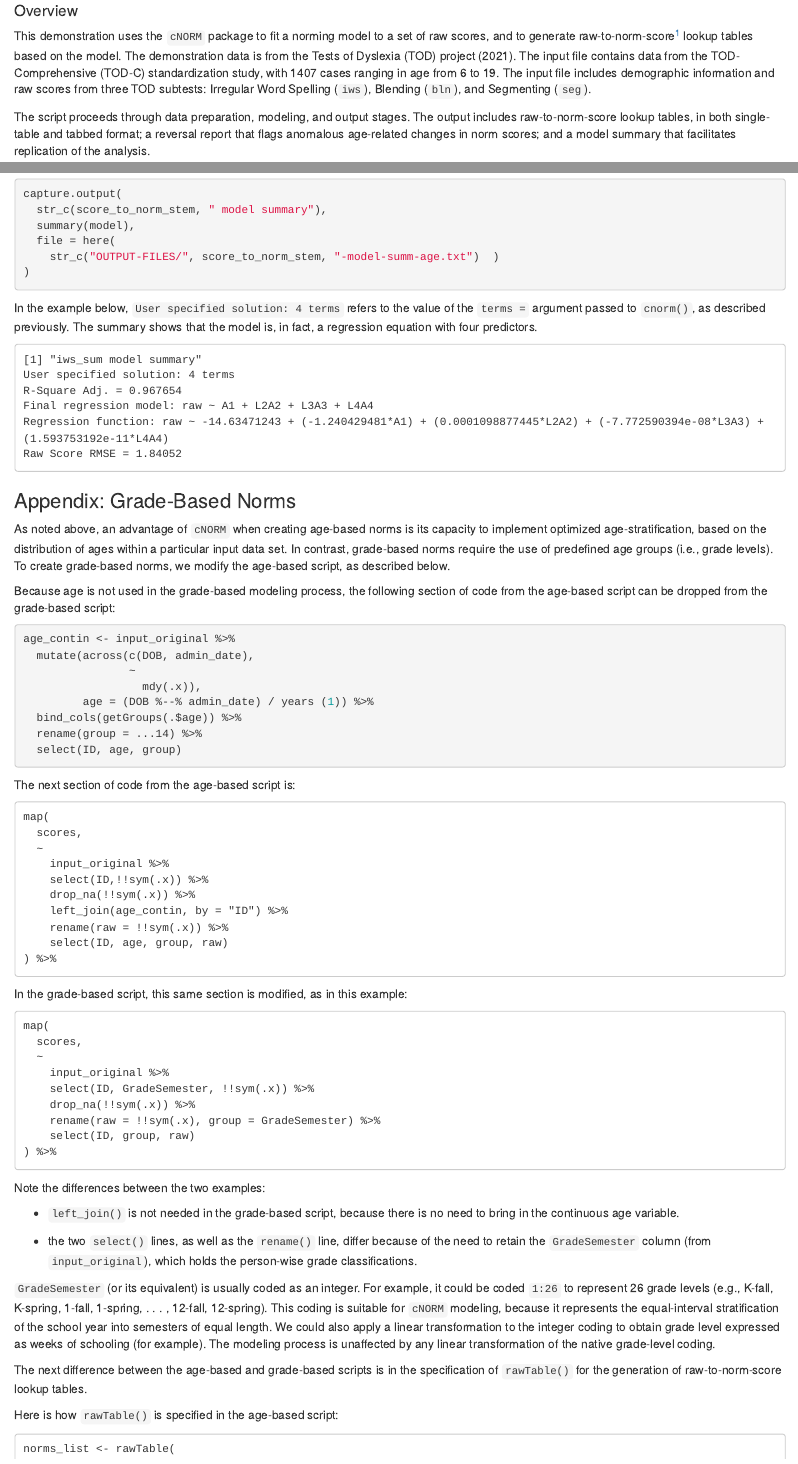
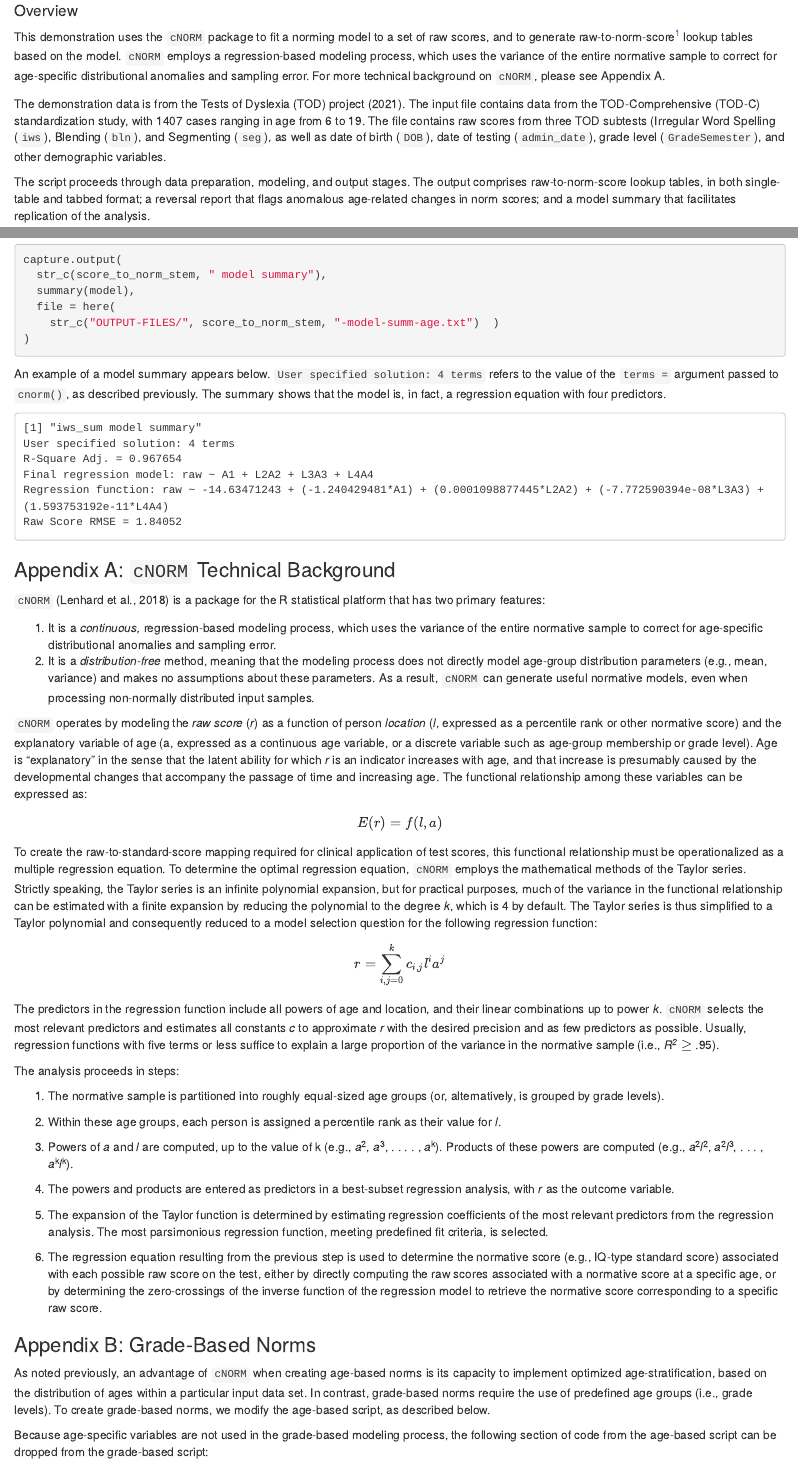
Before and after one commit to wpspublish-public/DSHerzberg-cNORM, an R Markdown document (DOCUMENTATION/cNORM-code-demo.Rmd): the page in a window 1100 px wide, from 160 px down, and a second part further down, joined at a grey line. The pictures show the output file DOCUMENTATION/cNORM-code-demo.html that the author committed with the source, opened offline.

Commit message:
finalize cNORM code demo documentation.

````diff
--- a/DOCUMENTATION/cNORM-code-demo.Rmd
+++ b/DOCUMENTATION/cNORM-code-demo.Rmd
@@ -10,24 +10,30 @@ editor_options:
 knitr::opts_chunk$set(echo = TRUE)
 ```
 
-### Generating raw-to-norm-score lookup tables with cNORM
+### Generating raw-to-norm-score lookup tables with `cNORM`
 
 #### Overview
 
 This demonstration uses the `cNORM` package to fit a norming model to a
 set of raw scores, and to generate raw-to-norm-score[^1] lookup tables
-based on the model. The demonstration data is from the Tests of Dyslexia
-(TOD) project (2021). The input file contains data from the
-TOD-Comprehensive (TOD-C) standardization study, with 1407 cases ranging
-in age from 6 to 19. The input file includes demographic information and
-raw scores from three TOD subtests: Irregular Word Spelling (`iws`),
-Blending (`bln`), and Segmenting (`seg`).
+based on the model. `cNORM` employs a regression-based modeling process,
+which uses the variance of the entire normative sample to correct for
+age-specific distributional anomalies and sampling error. For more
+technical background on `cNORM`, please see Appendix A.
 
 [^1]: We use "norm scores" as a general term that encompasses specific
     types of norm scores, such as T scores or IQ-type standard scores.
 
+The demonstration data is from the Tests of Dyslexia (TOD) project
+(2021). The input file contains data from the TOD-Comprehensive (TOD-C)
+standardization study, with 1407 cases ranging in age from 6 to 19. The
+file contains raw scores from three TOD subtests (Irregular Word
+Spelling (`iws`), Blending (`bln`), and Segmenting (`seg`), as well as
+date of birth (`DOB`), date of testing (`admin_date`), grade level
+(`GradeSemester`), and other demographic variables.
+
 The script proceeds through data preparation, modeling, and output
-stages. The output includes raw-to-norm-score lookup tables, in both
+stages. The output comprises raw-to-norm-score lookup tables, in both
 single-table and tabbed format; a reversal report that flags anomalous
 age-related changes in norm scores; and a model summary that facilitates
 replication of the analysis.
@@ -740,7 +764,7 @@ replicating the analysis. Three arguments are passed to
 ```{r cNORM-demo, echo = 160:166, eval = F}
 ```
 
-In the example below, `User specified solution: 4 terms` refers to the
+An example of a model summary appears below.  `User specified solution: 4 terms` refers to the
 value of the `terms =` argument passed to `cnorm()`, as described
 previously. The summary shows that the model is, in fact, a regression
 equation with four predictors.
@@ -752,15 +776,94 @@ equation with four predictors.
     Regression function: raw ~ -14.63471243 + (-1.240429481*A1) + (0.0001098877445*L2A2) + (-7.772590394e-08*L3A3) + (1.593753192e-11*L4A4)
     Raw Score RMSE = 1.84052
 
-### Appendix: Grade-Based Norms
+### Appendix A: `cNORM` Technical Background
 
-As noted above, an advantage of `cNORM` when creating age-based norms is
-its capacity to implement optimized age-stratification, based on the
-distribution of ages within a particular input data set. In contrast,
-grade-based norms require the use of predefined age groups (i.e., grade
-levels). To create grade-based norms, we modify the age-based script, as described below.
+`cNORM` (Lenhard et al., 2018) is a package for the R statistical
+platform that has two primary features:
 
-Because age is not used in the grade-based modeling process, the
+1.  It is a *continuous,* regression-based modeling process, which uses
+    the variance of the entire normative sample to correct for
+    age-specific distributional anomalies and sampling error.
+2.  It is a *distribution-free* method, meaning that the modeling
+    process does not directly model age-group distribution parameters
+    (e.g., mean, variance) and makes no assumptions about these
+    parameters. As a result, `cNORM` can generate useful normative models,
+    even when processing non-normally distributed input samples.
+
+`cNORM` operates by modeling the *raw score* (*r*) as a function of
+person *location* (*l*, expressed as a percentile rank or other
+normative score) and the explanatory variable of age (a, expressed as a
+continuous age variable, or a discrete variable such as age-group
+membership or grade level). Age is "explanatory" in the sense that the
+latent ability for which *r* is an indicator increases with age, and
+that increase is presumably caused by the developmental changes that
+accompany the passage of time and increasing age. The functional
+relationship among these variables can be expressed as:
+
+$$
+E(r) = f(l, a)
+$$
+
+To create the raw-to-standard-score mapping required for clinical
+application of test scores, this functional relationship must be
+operationalized as a multiple regression equation. To determine the
+optimal regression equation, `cNORM` employs the mathematical methods of
+the Taylor series. Strictly speaking, the Taylor series is an infinite
+polynomial expansion, but for practical purposes, much of the variance
+in the functional relationship can be estimated with a finite expansion
+by reducing the polynomial to the degree *k*, which is 4 by default. The
+Taylor series is thus simplified to a Taylor polynomial and consequently
+reduced to a model selection question for the following regression
+function:
+
+\$\$r =\\sum\_{i,j=0}\^{k} c\_{i,j}l\^ia\^j\$\$
+
+The predictors in the regression function include all powers of age and
+location, and their linear combinations up to power *k*. `cNORM` selects
+the most relevant predictors and estimates all constants *c* to
+approximate *r* with the desired precision and as few predictors as
+possible. Usually, regression functions with five terms or less suffice
+to explain a large proportion of the variance in the normative sample
+(i.e., *R^2^* $\ge$ .95).
+
+The analysis proceeds in steps:
+
+1.  The normative sample is partitioned into roughly equal-sized age
+    groups (or, alternatively, is grouped by grade levels).
+
+2.  Within these age groups, each person is assigned a percentile rank
+    as their value for *l*.
+
+3.  Powers of *a* and *l* are computed, up to the value of k (e.g.,
+    *a*^2^, *a*^3^, . . . . , *a*^k^). Products of these powers are
+    computed (e.g., *a*^2^*l*^2^, *a*^2^*l*^3^, . . . , *a*^k^*l*^k^).
+
+4.  The powers and products are entered as predictors in a best-subset
+    regression analysis, with *r* as the outcome variable.
+
+5.  The expansion of the Taylor function is determined by estimating
+    regression coefficients of the most relevant predictors from the
+    regression analysis. The most parsimonious regression function,
+    meeting predefined fit criteria, is selected.
+
+6.  The regression equation resulting from the previous step is used to
+    determine the normative score (e.g., IQ-type standard score)
+    associated with each possible raw score on the test, either by
+    directly computing the raw scores associated with a normative score
+    at a specific age, or by determining the zero-crossings of the
+    inverse function of the regression model to retrieve the normative
+    score corresponding to a specific raw score.
+
+### Appendix B: Grade-Based Norms
+
+As noted previously, an advantage of `cNORM` when creating age-based
+norms is its capacity to implement optimized age-stratification, based
+on the distribution of ages within a particular input data set. In
+contrast, grade-based norms require the use of predefined age groups
+(i.e., grade levels). To create grade-based norms, we modify the
+age-based script, as described below.
+
+Because age-specific variables are not used in the grade-based modeling process, the
 following section of code from the age-based script can be dropped from
 the grade-based script:
 
@@ -795,12 +898,13 @@ example:
 
 Note the differences between the two examples:
 
--   `left_join()` is not needed in the grade-based script, because there
+-   `left_join()` is dropped from the grade-based script, because there
     is no need to bring in the continuous age variable.
 
 -   the two `select()` lines, as well as the `rename()` line, differ
-    because of the need to retain the `GradeSemester` column (from `input_original`), which
-    holds the person-wise grade classifications.
+    because of the need to retain the `GradeSemester` column (from
+    `input_original`), which holds the person-wise grade
+    classifications.
 
 `GradeSemester` (or its equivalent) is usually coded as an integer. For
 example, it could be coded `1:26` to represent 26 grade levels (e.g.,
````
Also changed, not shown: DOCUMENTATION/cNORM-code-demo-equation1.png (added), DOCUMENTATION/cNORM-code-demo.html, DOCUMENTATION/cNORM-code-demo.Rmd (132 more changed lines).
